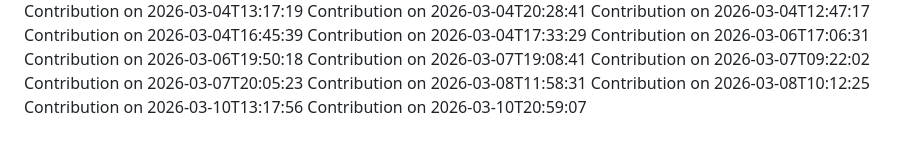
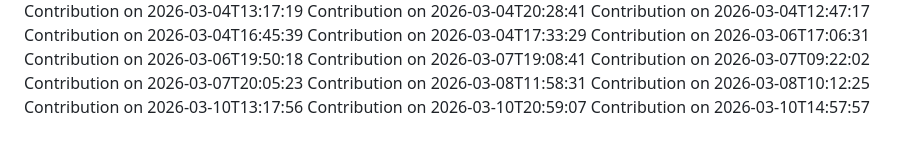
Before and after one commit to SudeepKamaraj/pvp, a Markdown page: CONTRIBUTIONS.md, the part around the change. Rendered like a GitHub page.

Commit message:
docs: update contributions log for 2026-03-10T14:57:57

```diff
--- a/CONTRIBUTIONS.md
+++ b/CONTRIBUTIONS.md
@@ -213,3 +213,4 @@ Contribution on 2026-03-08T11:58:31
 Contribution on 2026-03-08T10:12:25
 Contribution on 2026-03-10T13:17:56
 Contribution on 2026-03-10T20:59:07
+Contribution on 2026-03-10T14:57:57
```
